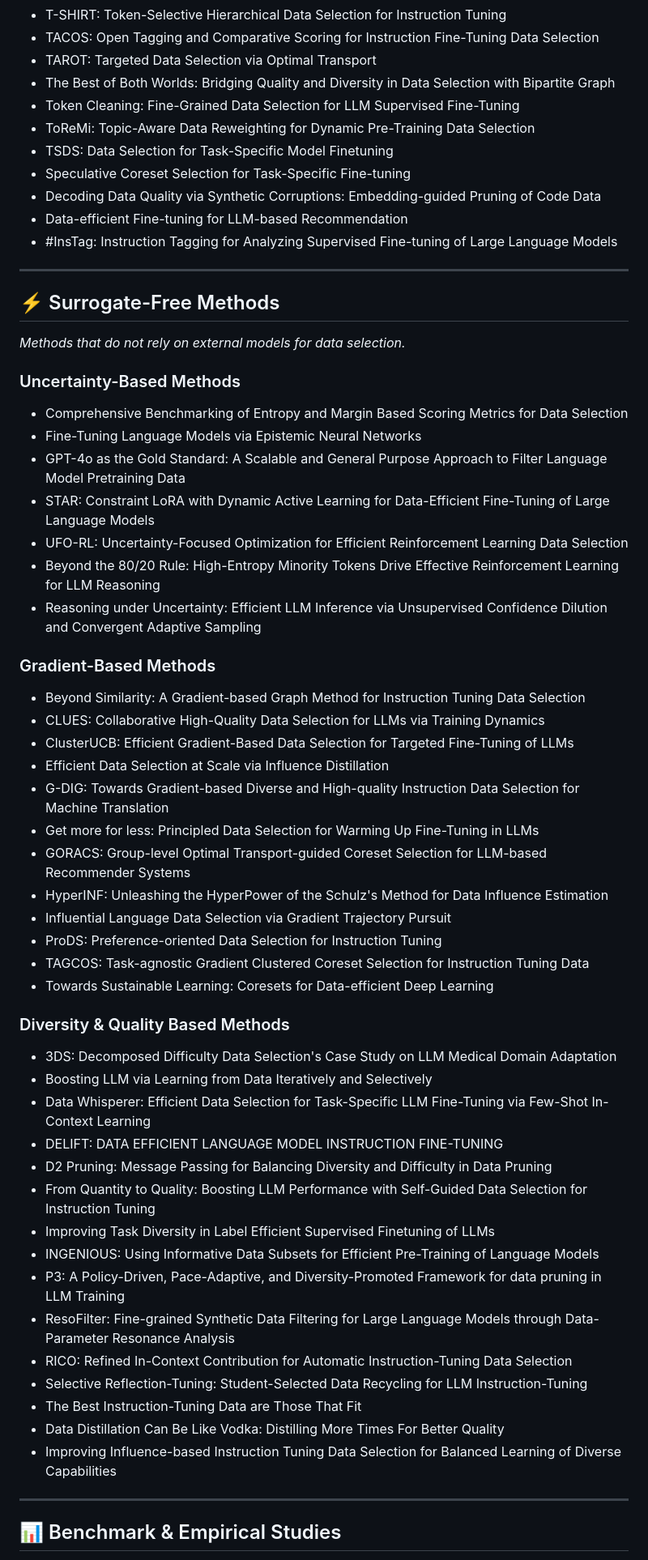
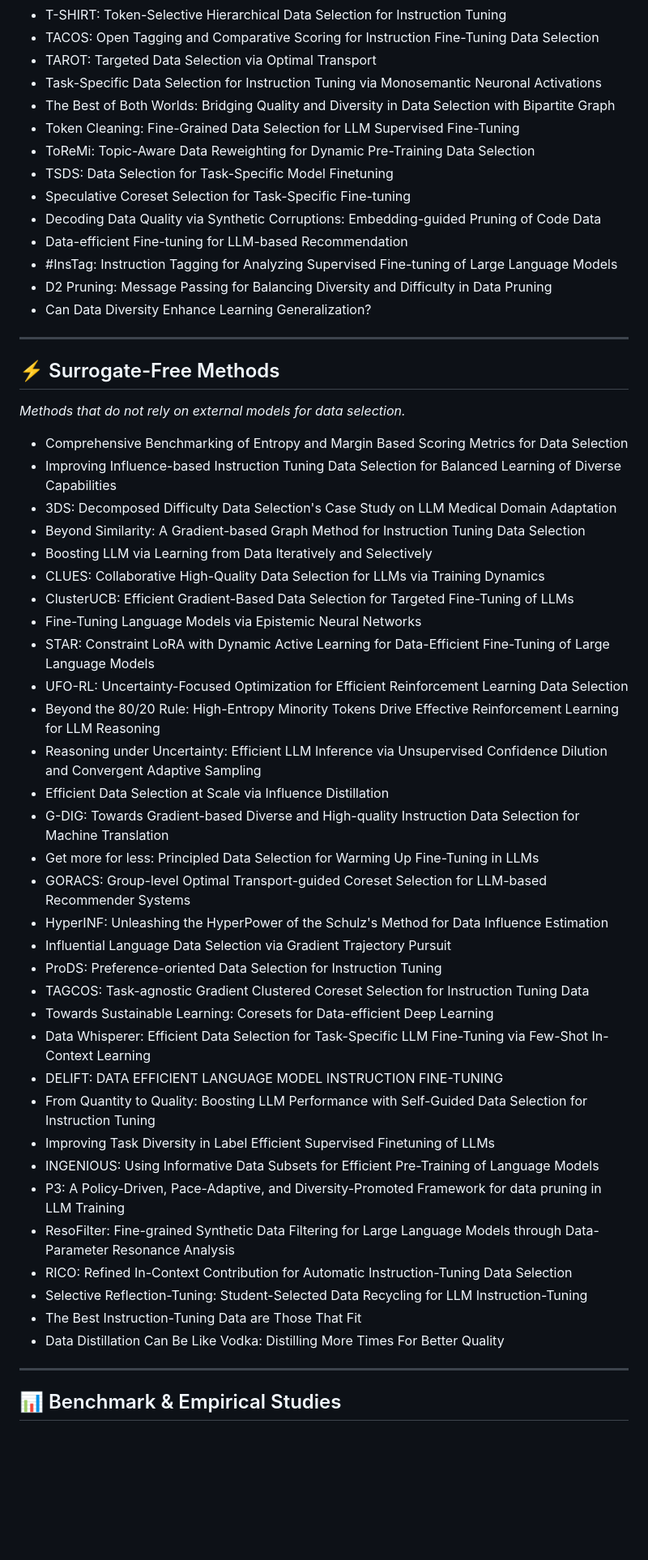
Before and after one commit to tang901/paper-collection, a Markdown page: README.md, the part around one of its changes. Shown at 81% size. Drawn GitHub-style; blank space fills up the shorter version.

```diff
--- a/README.md
+++ b/README.md
@@ -80,6 +79,7 @@ A comprehensive collection of papers for literature review and research purposes
 - T-SHIRT: Token-Selective Hierarchical Data Selection for Instruction Tuning
 - TACOS: Open Tagging and Comparative Scoring for Instruction Fine-Tuning Data Selection
 - TAROT: Targeted Data Selection via Optimal Transport
+- Task-Specific Data Selection for Instruction Tuning via Monosemantic Neuronal Activations
 - The Best of Both Worlds: Bridging Quality and Diversity in Data Selection with Bipartite Graph
 - Token Cleaning: Fine-Grained Data Selection for LLM Supervised Fine-Tuning
 - ToReMi: Topic-Aware Data Reweighting for Dynamic Pre-Training Data Selection
@@ -88,6 +88,8 @@ A comprehensive collection of papers for literature review and research purposes
 - Decoding Data Quality via Synthetic Corruptions: Embedding-guided Pruning of Code Data
 - Data-efficient Fine-tuning for LLM-based Recommendation
 - #InsTag: Instruction Tagging for Analyzing Supervised Fine-tuning of Large Language Models
+- D2 Pruning: Message Passing for Balancing Diversity and Difficulty in Data Pruning
+- Can Data Diversity Enhance Learning Generalization?
 
 ---
 
@@ -95,19 +97,18 @@ A comprehensive collection of papers for literature review and research purposes
 
 *Methods that do not rely on external models for data selection.*
 
-### Uncertainty-Based Methods
 - Comprehensive Benchmarking of Entropy and Margin Based Scoring Metrics for Data Selection
+- Improving Influence-based Instruction Tuning Data Selection for Balanced Learning of Diverse Capabilities
+- 3DS: Decomposed Difficulty Data Selection's Case Study on LLM Medical Domain Adaptation
+- Beyond Similarity: A Gradient-based Graph Method for Instruction Tuning Data Selection
+- Boosting LLM via Learning from Data Iteratively and Selectively
+- CLUES: Collaborative High-Quality Data Selection for LLMs via Training Dynamics
+- ClusterUCB: Efficient Gradient-Based Data Selection for Targeted Fine-Tuning of LLMs
 - Fine-Tuning Language Models via Epistemic Neural Networks
-- GPT-4o as the Gold Standard: A Scalable and General Purpose Approach to Filter Language Model Pretraining Data
 - STAR: Constraint LoRA with Dynamic Active Learning for Data-Efficient Fine-Tuning of Large Language Models
 - UFO-RL: Uncertainty-Focused Optimization for Efficient Reinforcement Learning Data Selection
 - Beyond the 80/20 Rule: High-Entropy Minority Tokens Drive Effective Reinforcement Learning for LLM Reasoning
 - Reasoning under Uncertainty: Efficient LLM Inference via Unsupervised Confidence Dilution and Convergent Adaptive Sampling
-
-### Gradient-Based Methods
-- Beyond Similarity: A Gradient-based Graph Method for Instruction Tuning Data Selection
-- CLUES: Collaborative High-Quality Data Selection for LLMs via Training Dynamics
-- ClusterUCB: Efficient Gradient-Based Data Selection for Targeted Fine-Tuning of LLMs
 - Efficient Data Selection at Scale via Influence Distillation
 - G-DIG: Towards Gradient-based Diverse and High-quality Instruction Data Selection for Machine Translation
 - Get more for less: Principled Data Selection for Warming Up Fine-Tuning in LLMs
@@ -117,13 +118,8 @@ A comprehensive collection of papers for literature review and research purposes
 - ProDS: Preference-oriented Data Selection for Instruction Tuning
 - TAGCOS: Task-agnostic Gradient Clustered Coreset Selection for Instruction Tuning Data
 - Towards Sustainable Learning: Coresets for Data-efficient Deep Learning
-
-### Diversity & Quality Based Methods
-- 3DS: Decomposed Difficulty Data Selection's Case Study on LLM Medical Domain Adaptation
-- Boosting LLM via Learning from Data Iteratively and Selectively
 - Data Whisperer: Efficient Data Selection for Task-Specific LLM Fine-Tuning via Few-Shot In-Context Learning
 - DELIFT: DATA EFFICIENT LANGUAGE MODEL INSTRUCTION FINE-TUNING
-- D2 Pruning: Message Passing for Balancing Diversity and Difficulty in Data Pruning
 - From Quantity to Quality: Boosting LLM Performance with Self-Guided Data Selection for Instruction Tuning
 - Improving Task Diversity in Label Efficient Supervised Finetuning of LLMs
 - INGENIOUS: Using Informative Data Subsets for Efficient Pre-Training of Language Models
@@ -133,7 +129,7 @@ A comprehensive collection of papers for literature review and research purposes
 - Selective Reflection-Tuning: Student-Selected Data Recycling for LLM Instruction-Tuning
 - The Best Instruction-Tuning Data are Those That Fit
 - Data Distillation Can Be Like Vodka: Distilling More Times For Better Quality
-- Improving Influence-based Instruction Tuning Data Selection for Balanced Learning of Diverse Capabilities
+
 
 ---
 
```
Also changed, not shown: other parts of README.md (+4 -6 lines).
